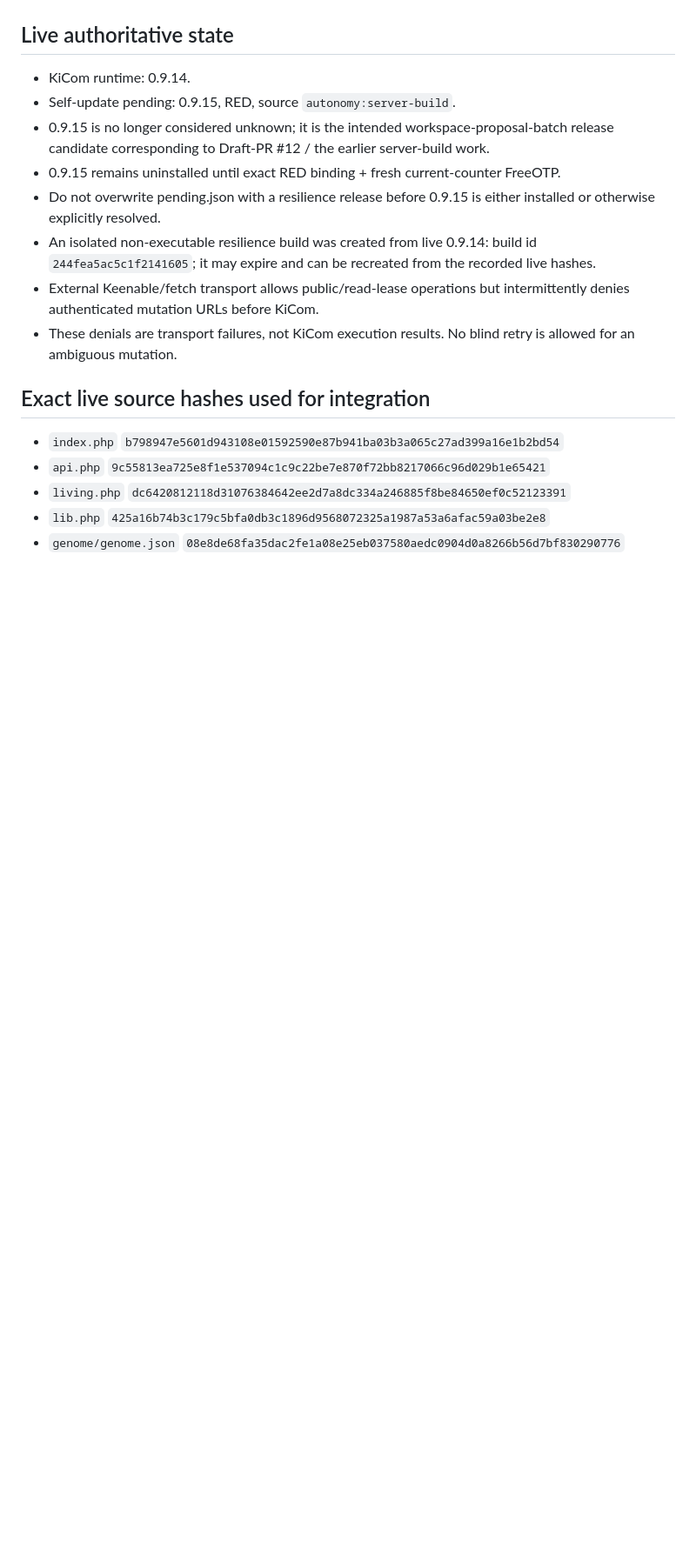
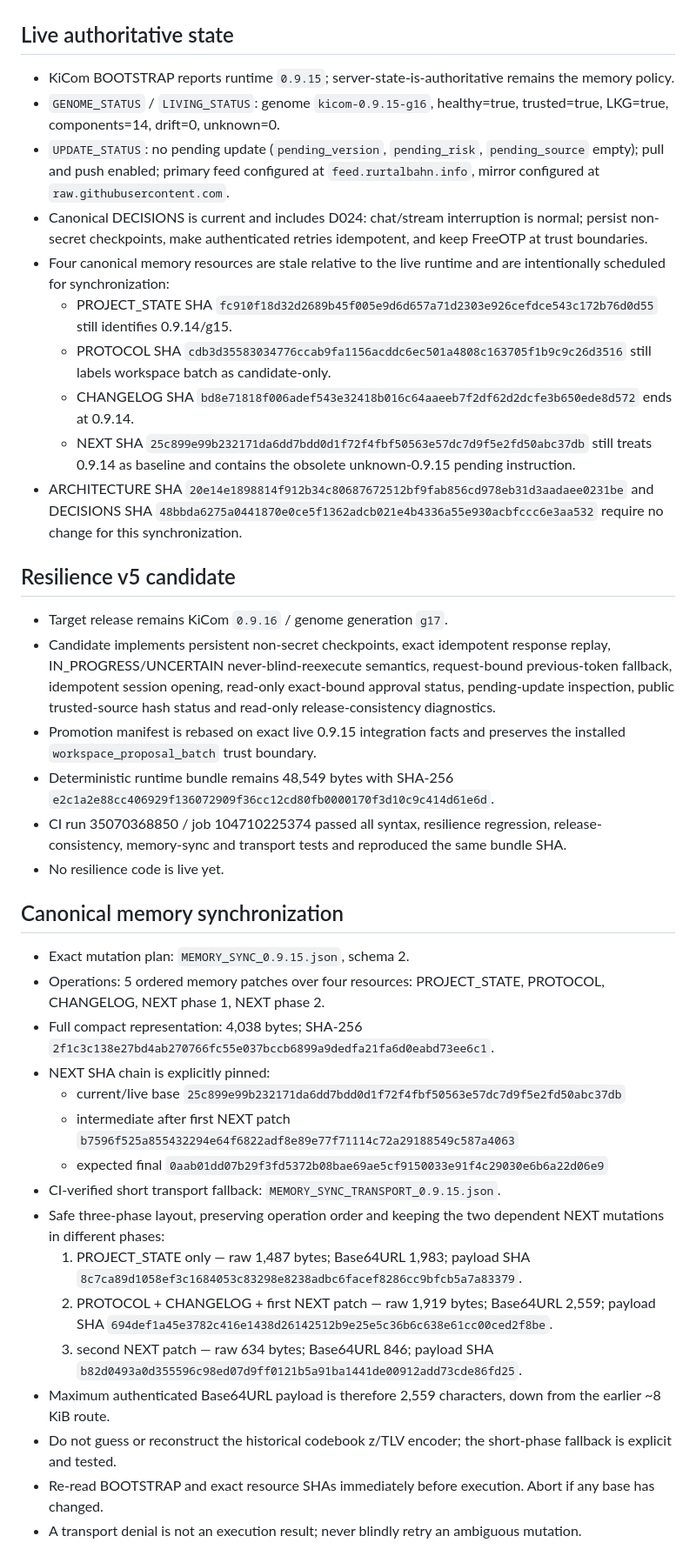
Before and after one commit to cschymura/kicom-update-mirror, a Markdown page: candidates/interrupt-auth-resilience-v1/CURRENT_CHECKPOINT.md, the part around one of its changes. Shown at 87% size. GitHub-like rendering; blank space fills up the shorter version.

Commit message:
Refresh resilience checkpoint from authoritative KiCom 0.9.15 state

```diff
--- a/candidates/interrupt-auth-resilience-v1/CURRENT_CHECKPOINT.md
+++ b/candidates/interrupt-auth-resilience-v1/CURRENT_CHECKPOINT.md
@@ -40,19 +5,42 @@ State: LIVE_0_9_14_INTEGRATION_MAPPED; pending 0.9.15 identified as intended wor
 
 ## Live authoritative state
 
-- KiCom runtime: 0.9.14.
-- Self-update pending: 0.9.15, RED, source `autonomy:server-build`.
-- 0.9.15 is no longer considered unknown; it is the intended workspace-proposal-batch release candidate corresponding to Draft-PR #12 / the earlier server-build work.
-- 0.9.15 remains uninstalled until exact RED binding + fresh current-counter FreeOTP.
-- Do not overwrite pending.json with a resilience release before 0.9.15 is either installed or otherwise explicitly resolved.
-- An isolated non-executable resilience build was created from live 0.9.14: build id `244fea5ac5c1f2141605`; it may expire and can be recreated from the recorded live hashes.
-- External Keenable/fetch transport allows public/read-lease operations but intermittently denies authenticated mutation URLs before KiCom.
-- These denials are transport failures, not KiCom execution results. No blind retry is allowed for an ambiguous mutation.
+- KiCom BOOTSTRAP reports runtime `0.9.15`; server-state-is-authoritative remains the memory policy.
+- `GENOME_STATUS` / `LIVING_STATUS`: genome `kicom-0.9.15-g16`, healthy=true, trusted=true, LKG=true, components=14, drift=0, unknown=0.
+- `UPDATE_STATUS`: no pending update (`pending_version`, `pending_risk`, `pending_source` empty); pull and push enabled; primary feed configured at `feed.rurtalbahn.info`, mirror configured at `raw.githubusercontent.com`.
+- Canonical DECISIONS is current and includes D024: chat/stream interruption is normal; persist non-secret checkpoints, make authenticated retries idempotent, and keep FreeOTP at trust boundaries.
+- Four canonical memory resources are stale relative to the live runtime and are intentionally scheduled for synchronization:
+  - PROJECT_STATE SHA `fc910f18d32d2689b45f005e9d6d657a71d2303e926cefdce543c172b76d0d55` still identifies 0.9.14/g15.
+  - PROTOCOL SHA `cdb3d35583034776ccab9fa1156acddc6ec501a4808c163705f1b9c9c26d3516` still labels workspace batch as candidate-only.
+  - CHANGELOG SHA `bd8e71818f006adef543e32418b016c64aaeeb7f2df62d2dcfe3b650ede8d572` ends at 0.9.14.
+  - NEXT SHA `25c899e99b232171da6dd7bdd0d1f72f4fbf50563e57dc7d9f5e2fd50abc37db` still treats 0.9.14 as baseline and contains the obsolete unknown-0.9.15 pending instruction.
+- ARCHITECTURE SHA `20e14e1898814f912b34c80687672512bf9fab856cd978eb31d3aadaee0231be` and DECISIONS SHA `48bbda6275a0441870e0ce5f1362adcb021e4b4336a55e930acbfccc6e3aa532` require no change for this synchronization.
 
-## Exact live source hashes used for integration
+## Resilience v5 candidate
 
-- `index.php` `b798947e5601d943108e01592590e87b941ba03b3a065c27ad399a16e1b2bd54`
-- `api.php` `9c55813ea725e8f1e537094c1c9c22be7e870f72bb8217066c96d029b1e65421`
-- `living.php` `dc6420812118d31076384642ee2d7a8dc334a246885f8be84650ef0c52123391`
-- `lib.php` `425a16b74b3c179c5bfa0db3c1896d9568072325a1987a53a6afac59a03be2e8`
-- `genome/genome.json` `08e8de68fa35dac2fe1a08e25eb037580aedc0904d0a8266b56d7bf830290776`
+- Target release remains KiCom `0.9.16` / genome generation `g17`.
+- Candidate implements persistent non-secret checkpoints, exact idempotent response replay, IN_PROGRESS/UNCERTAIN never-blind-reexecute semantics, request-bound previous-token fallback, idempotent session opening, read-only exact-bound approval status, pending-update inspection, public trusted-source hash status and read-only release-consistency diagnostics.
+- Promotion manifest is rebased on exact live 0.9.15 integration facts and preserves the installed `workspace_proposal_batch` trust boundary.
+- Deterministic runtime bundle remains 48,549 bytes with SHA-256 `e2c1a2e88cc406929f136072909f36cc12cd80fb0000170f3d10c9c414d61e6d`.
+- CI run 35070368850 / job 104710225374 passed all syntax, resilience regression, release-consistency, memory-sync and transport tests and reproduced the same bundle SHA.
+- No resilience code is live yet.
+
+## Canonical memory synchronization
+
+- Exact mutation plan: `MEMORY_SYNC_0.9.15.json`, schema 2.
+- Operations: 5 ordered memory patches over four resources: PROJECT_STATE, PROTOCOL, CHANGELOG, NEXT phase 1, NEXT phase 2.
+- Full compact representation: 4,038 bytes; SHA-256 `2f1c3c138e27bd4ab270766fc55e037bccb6899a9dedfa21fa6d0eabd73ee6c1`.
+- NEXT SHA chain is explicitly pinned:
+  - current/live base `25c899e99b232171da6dd7bdd0d1f72f4fbf50563e57dc7d9f5e2fd50abc37db`
+  - intermediate after first NEXT patch `b7596f525a855432294e64f6822adf8e89e77f71114c72a29188549c587a4063`
+  - expected final `0aab01dd07b29f3fd5372b08bae69ae5cf9150033e91f4c29030e6b6a22d06e9`
+- CI-verified short transport fallback: `MEMORY_SYNC_TRANSPORT_0.9.15.json`.
+- Safe three-phase layout, preserving operation order and keeping the two dependent NEXT mutations in different phases:
+  1. PROJECT_STATE only — raw 1,487 bytes; Base64URL 1,983; payload SHA `8c7ca89d1058ef3c1684053c83298e8238adbc6facef8286cc9bfcb5a7a83379`.
+  2. PROTOCOL + CHANGELOG + first NEXT patch — raw 1,919 bytes; Base64URL 2,559; payload SHA `694def1a45e3782c416e1438d26142512b9e25e5c36b6c638e61cc00ced2f8be`.
+  3. second NEXT patch — raw 634 bytes; Base64URL 846; payload SHA `b82d0493a0d355596c98ed07d9ff0121b5a91ba1441de00912add73cde86fd25`.
+- Maximum authenticated Base64URL payload is therefore 2,559 characters, down from the earlier ~8 KiB route.
+- Do not guess or reconstruct the historical codebook z/TLV encoder; the short-phase fallback is explicit and tested.
+- Re-read BOOTSTRAP and exact resource SHAs immediately before execution. Abort if any base has changed.
+- A transport denial is not an execution result; never blindly retry an ambiguous mutation.
+
```
Also changed, not shown: other parts of candidates/interrupt-auth-resilience-v1/CURRENT_CHECKPOINT.md (+24 -45 lines).
